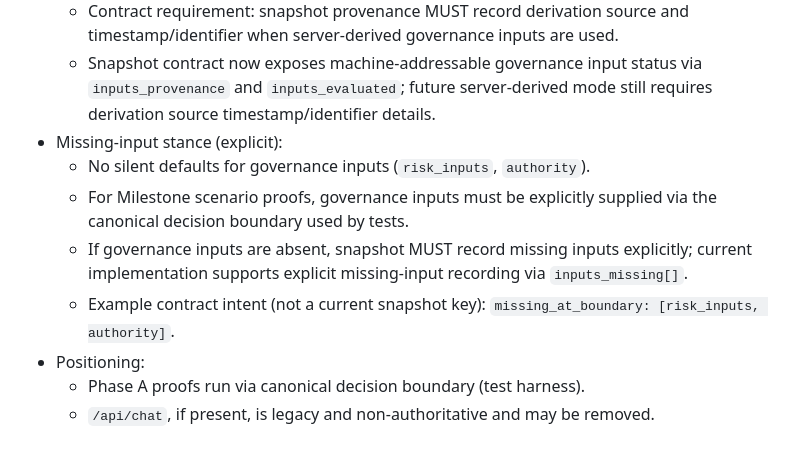
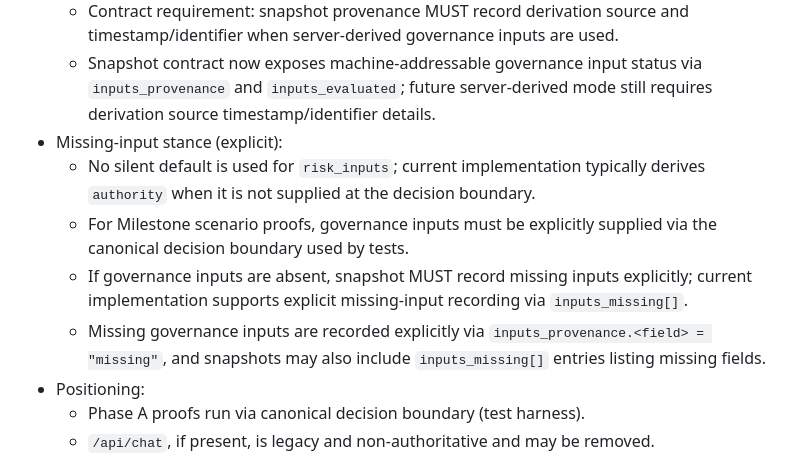
Before and after one commit to vvaswani/ape, a Markdown page: docs/ARCHITECTURE.md, the part around the change. Drawn GitHub-style.

Commit message:
docs: APE-50 tighten governance input snapshot wording in architecture

```diff
--- a/docs/ARCHITECTURE.md
+++ b/docs/ARCHITECTURE.md
@@ -163,10 +163,10 @@ NOTE: Do not duplicate this content in other docs. ARCHITECTURE is authoritative
   - Contract requirement: snapshot provenance MUST record derivation source and timestamp/identifier when server-derived governance inputs are used.
   - Snapshot contract now exposes machine-addressable governance input status via `inputs_provenance` and `inputs_evaluated`; future server-derived mode still requires derivation source timestamp/identifier details.
 - Missing-input stance (explicit):
-  - No silent defaults for governance inputs (`risk_inputs`, `authority`).
+  - No silent default is used for `risk_inputs`; current implementation typically derives `authority` when it is not supplied at the decision boundary.
   - For Milestone scenario proofs, governance inputs must be explicitly supplied via the canonical decision boundary used by tests.
   - If governance inputs are absent, snapshot MUST record missing inputs explicitly; current implementation supports explicit missing-input recording via `inputs_missing[]`.
-  - Example contract intent (not a current snapshot key): `missing_at_boundary: [risk_inputs, authority]`.
+  - Missing governance inputs are recorded explicitly via `inputs_provenance.<field> = "missing"`, and snapshots may also include `inputs_missing[]` entries listing missing fields.
 - Positioning:
   - Phase A proofs run via canonical decision boundary (test harness).
   - `/api/chat`, if present, is legacy and non-authoritative and may be removed.
```
